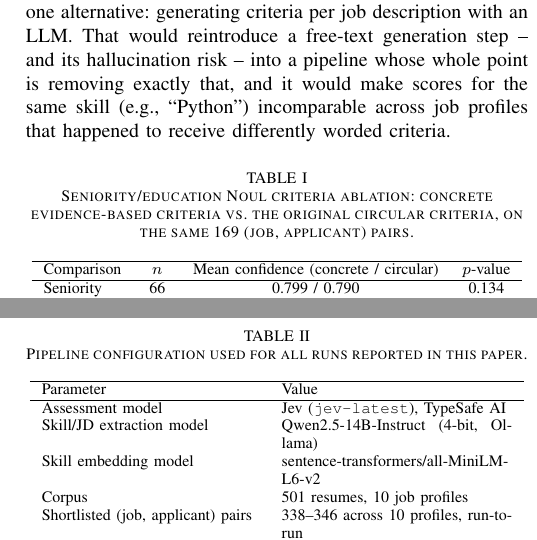
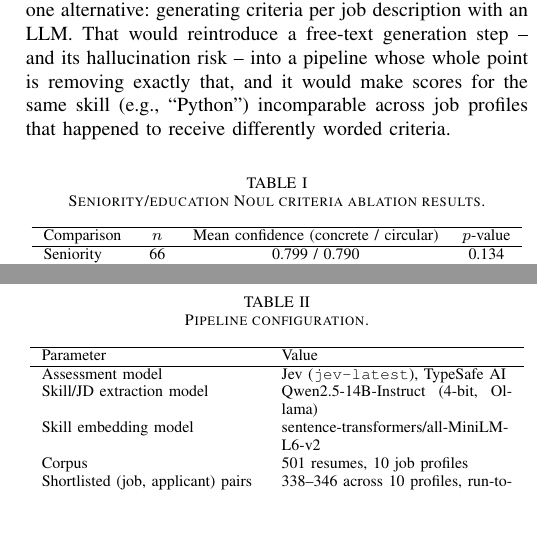
Before and after one commit to jessieangelicauni/hire-rank, a LaTeX paper (docs/paper2_jev.tex): two parts of the columns of pages 4 and 5 of 5, joined at a grey line, cut so that both start at the same text, the shorter picture padded with empty space. Compiled offline with pdfLaTeX.

Commit message:
docs: shorten table captions in paper2, detail stays in prose
Both captions are now short noun phrases; the descriptive detail they
carried (concrete vs. circular criteria, n=169, "used for all runs")
was already present in the paragraph text leading into each table, so
nothing is lost.

Co-Authored-By: Claude Sonnet 5 <noreply@anthropic.com>

```diff
--- a/docs/paper2_jev.tex
+++ b/docs/paper2_jev.tex
@@ -82,7 +82,7 @@ An initial implementation defined every Score question's five levels with bare n
 The same principle generalizes beyond Score questions. The seniority and education Noul questions introduced in Section III-B were initially given circular criteria -- ``true: the CV supports that the candidate meets this requirement,'' ``false: the CV does not support it'' -- which restates the question instead of naming evidence. An internal-coherence check (mean overall fit score for applicants answered \texttt{true} versus \texttt{false} on each Noul question, per job profile) found this circular phrasing produced weak, and in two cases reversed, separation between the two groups. The weak separation was made worse in the smallest job profiles by extreme class imbalance, as few as one or two applicants on one side of the split. Rewriting the criteria to name concrete evidence -- explicit years of experience, employment dates, or job titles for seniority; an explicitly stated degree, field of study, or credential for education -- follows the same logic as the Score-question fix above and needed no new validation method, only its re-application to a different question type. We ran a second paired ablation on the 169 (job, applicant) pairs whose job profile states a seniority or an education requirement: we reused the concrete-criteria confidence already on file for each pair, and issued one additional fresh call against the identical state with the original circular criteria. As Table~\ref{tab_noul_ablation} shows, the rewrite raises mean answer confidence for the pooled seniority/education comparison from 0.828 to 0.839 (Wilcoxon signed-rank, $n=212$ paired observations, $p=0.0063$, rank-biserial $r=0.179$), reaching significance for education alone ($n=146$, $p=0.033$) but not for seniority alone ($n=66$, $p=0.134$). The direction matches the Score-question result, but the size of the effect is an order of magnitude smaller: Score confidence separated the two designs almost completely, while here $r=0.179$. A binary Noul question likely leaves less room for a criteria rewrite to move confidence than a five-level Score question does. We rejected one alternative: generating criteria per job description with an LLM. That would reintroduce a free-text generation step -- and its hallucination risk -- into a pipeline whose whole point is removing exactly that, and it would make scores for the same skill (e.g., ``Python'') incomparable across job profiles that happened to receive differently worded criteria.
 
 \begin{table}[!ht]
-\caption{Seniority/education Noul criteria ablation: concrete evidence-based criteria vs. the original circular criteria, on the same 169 (job, applicant) pairs.}
+\caption{Seniority/education Noul criteria ablation results.}
 \label{tab_noul_ablation}
 \centering
 \footnotesize
@@ -107,7 +107,7 @@ Because Jev reports a separate score for every extracted requirement rather than
 The pipeline is evaluated on the same corpus and shortlist configuration as the prior system \cite{ref2}: 501 resumes across 10 synthetically authored job profiles, shortlisted under a cosine-similarity threshold of 0.8 and a minimum of five matched distinct technical skills per job profile. We apply four evaluation procedures to the resulting shortlisted (job, applicant) pairs: test-retest reliability, issuing three independent single calls per pair and measuring score variance and recommendation agreement across them; internal coherence, testing whether the model's own structured outputs agree with one another (per-requirement scores against the overall fit score via Spearman correlation; the categorical recommendation and the binary minimum-qualification answer against the overall fit score via Mann-Whitney U); ranking convergence, the Kendall-$\tau$ procedure described in Section III-D, computed both from single calls and from three-call averages; and the criteria-design ablation described in Section III-C. All statistical tests are two-sided, except where a directional hypothesis is stated explicitly (for example, that a ``hire'' recommendation carries a higher score than a ``no'' recommendation). Every reported effect size accompanies, rather than substitutes for, its corresponding significance test. As Table~\ref{tab_config} shows, these settings were held fixed across every evaluation run reported in this paper; only the shortlisted-pair count varies slightly run-to-run, because the skill-extraction and shortlisting stages are themselves LLM-driven and re-run independently for each corpus pass.
 
 \begin{table}[!ht]
-\caption{Pipeline configuration used for all runs reported in this paper.}
+\caption{Pipeline configuration.}
 \label{tab_config}
 \centering
 \footnotesize
```
Also changed, not shown: docs/paper2_jev.pdf.
